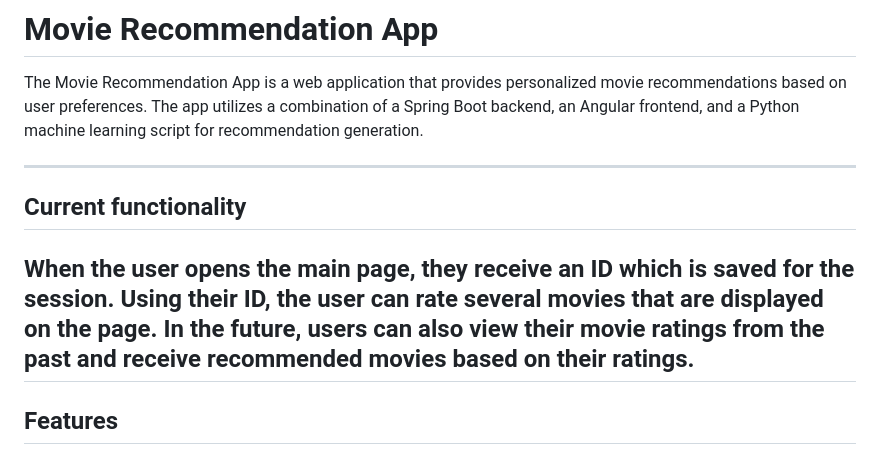
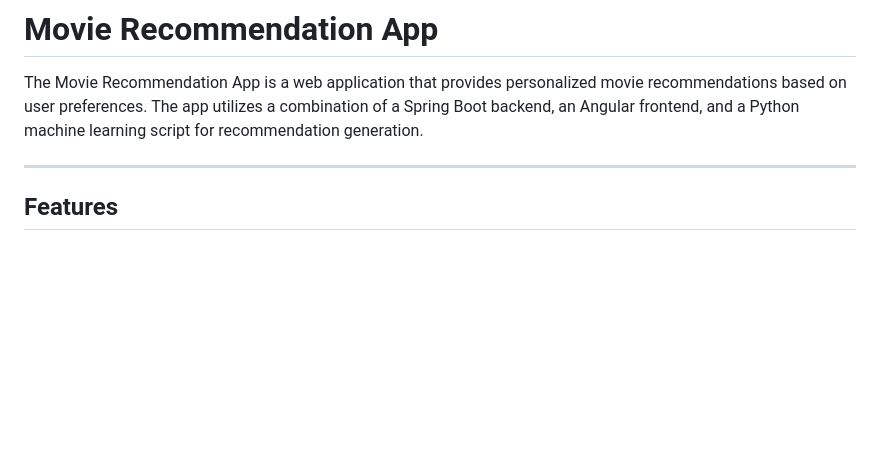
Before and after one commit to thomasaltenburger98/movie-recommendation, a Markdown page: README.md, the part around the change. GitHub-like rendering; blank space fills up the shorter version.

```diff
--- a/README.md
+++ b/README.md
@@ -2,13 +2,6 @@
 
 The Movie Recommendation App is a web application that provides personalized movie recommendations based on user preferences. The app utilizes a combination of a Spring Boot backend, an Angular frontend, and a Python machine learning script for recommendation generation.
 
----
-
-## Current functionality
-
-When the user opens the main page, they receive an ID which is saved for the session.
-Using their ID, the user can rate several movies that are displayed on the page.
-In the future, users can also view their movie ratings from the past and receive recommended movies based on their ratings.
 ---
 
 ## Features
```
